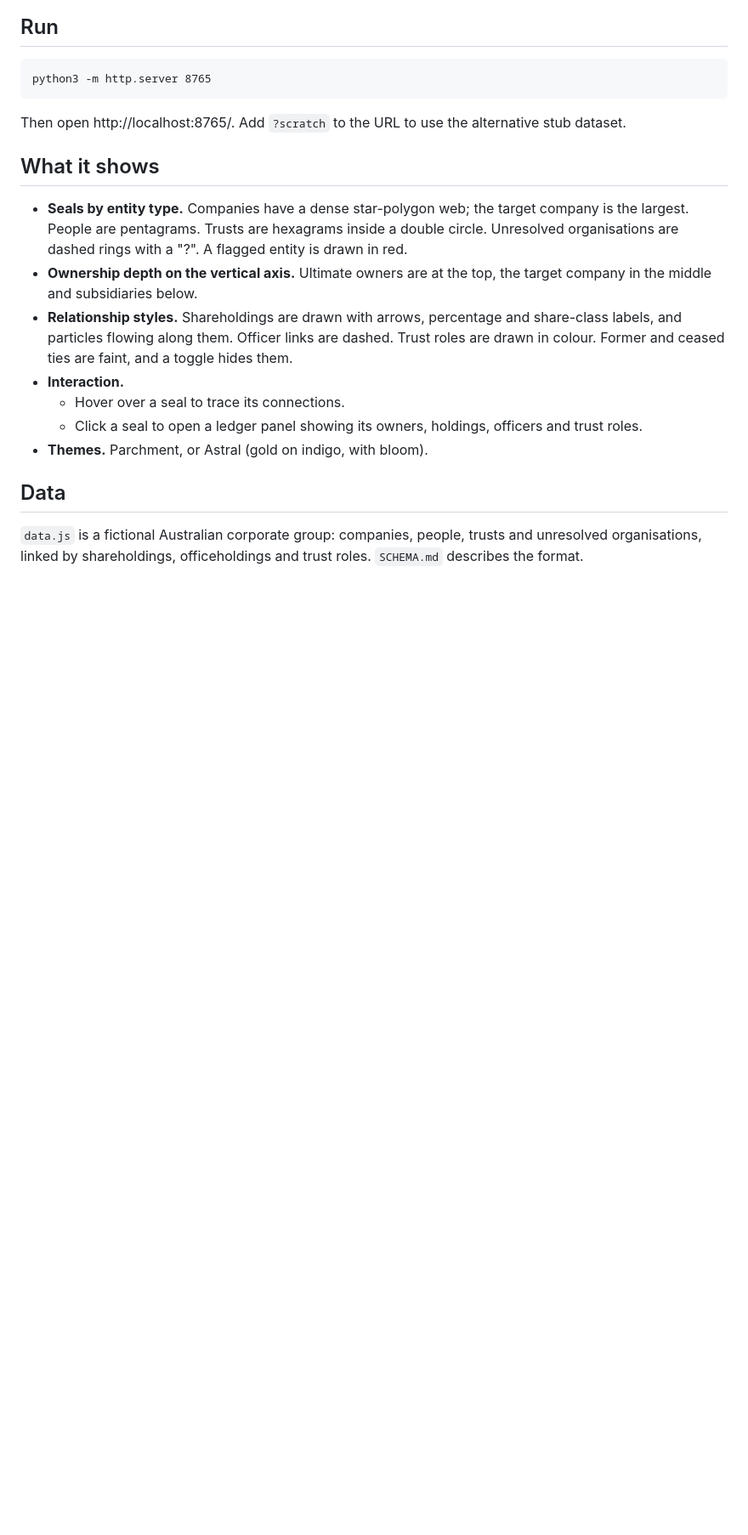
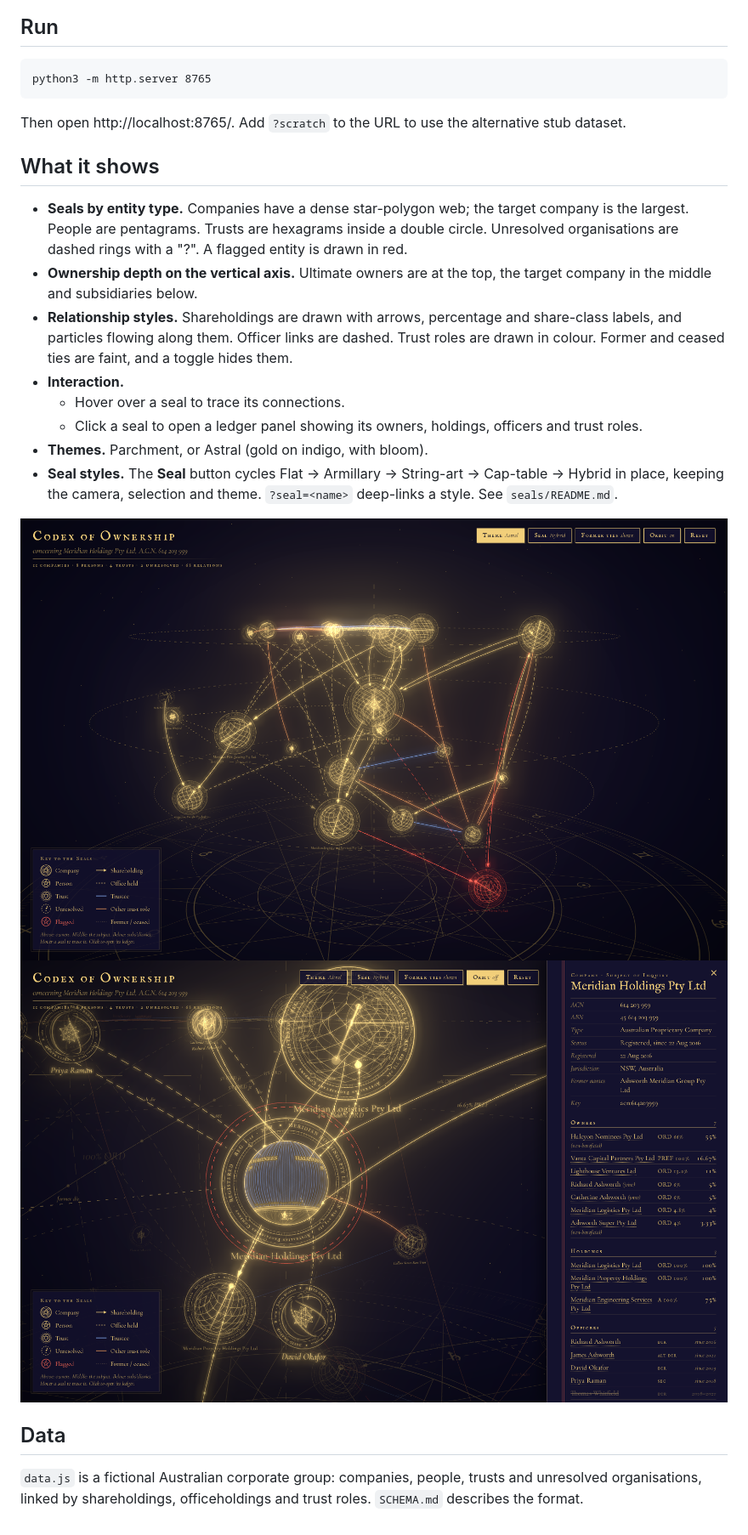
Before and after one commit to jono-infotrack/occult-company-viz, a Markdown page: README.md, the part around the change. Shown at 85% size. GitHub-like rendering; pictures changed too: screenshots/variant-hybrid-selected.png (added), screenshots/variant-hybrid.png (added); blank space fills up the shorter version.

```diff
--- a/README.md
+++ b/README.md
@@ -22,6 +22,10 @@ Then open http://localhost:8765/. Add `?scratch` to the URL to use the alternati
   - Hover over a seal to trace its connections.
   - Click a seal to open a ledger panel showing its owners, holdings, officers and trust roles.
 - **Themes.** Parchment, or Astral (gold on indigo, with bloom).
+- **Seal styles.** The **Seal** button cycles Flat → Armillary → String-art → Cap-table → Hybrid in place, keeping the camera, selection and theme. `?seal=<name>` deep-links a style. See `seals/README.md`.
+
+![Hybrid seals](screenshots/variant-hybrid.png)
+![Hybrid seal, selected company](screenshots/variant-hybrid-selected.png)
 
 ## Data
 
```
Also changed, not shown: seals/README.md (+45 -7 lines), 5 other files.
